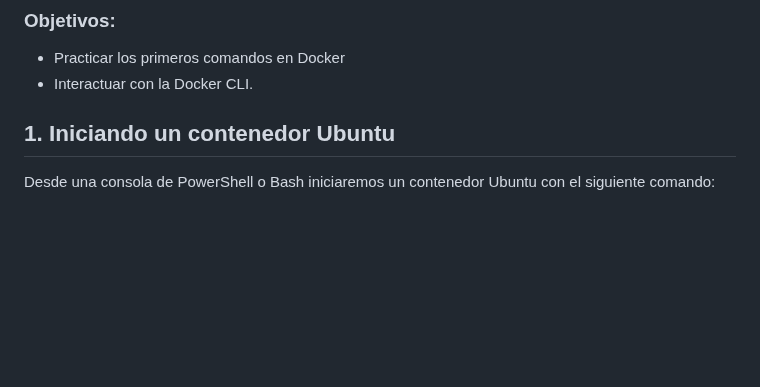
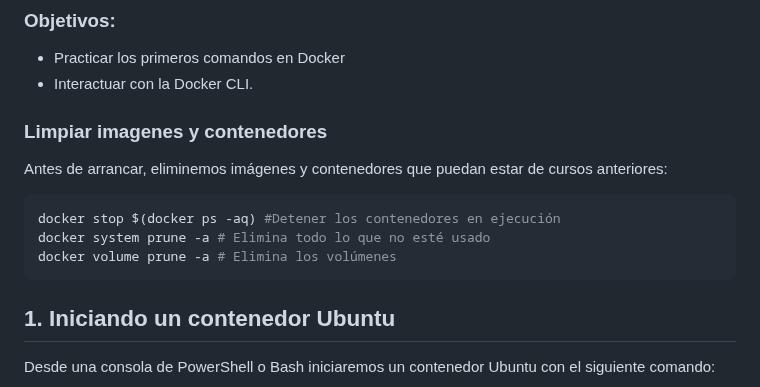
Before and after one commit to kity-linuxero/docker_410_practicas, a Markdown page: labs/02-conceptos-basicos/21-cli-primeros-comandos.md, the part around the change. Rendered like a GitHub page; blank space fills up the shorter version.

Commit message:
Add section on cleaning Docker images and containers
Added a section on cleaning images and containers before starting with Docker commands.

````diff
--- a/labs/02-conceptos-basicos/21-cli-primeros-comandos.md
+++ b/labs/02-conceptos-basicos/21-cli-primeros-comandos.md
@@ -4,6 +4,16 @@
 
 - Practicar los primeros comandos en Docker
 - Interactuar con la Docker CLI.
+
+### Limpiar imagenes y contenedores
+
+Antes de arrancar, eliminemos imágenes y contenedores que puedan estar de cursos anteriores:
+
+```bash
+docker stop $(docker ps -aq) #Detener los contenedores en ejecución
+docker system prune -a # Elimina todo lo que no esté usado
+docker volume prune -a # Elimina los volúmenes
+```
 
 ## 1. Iniciando un contenedor Ubuntu
 
````
